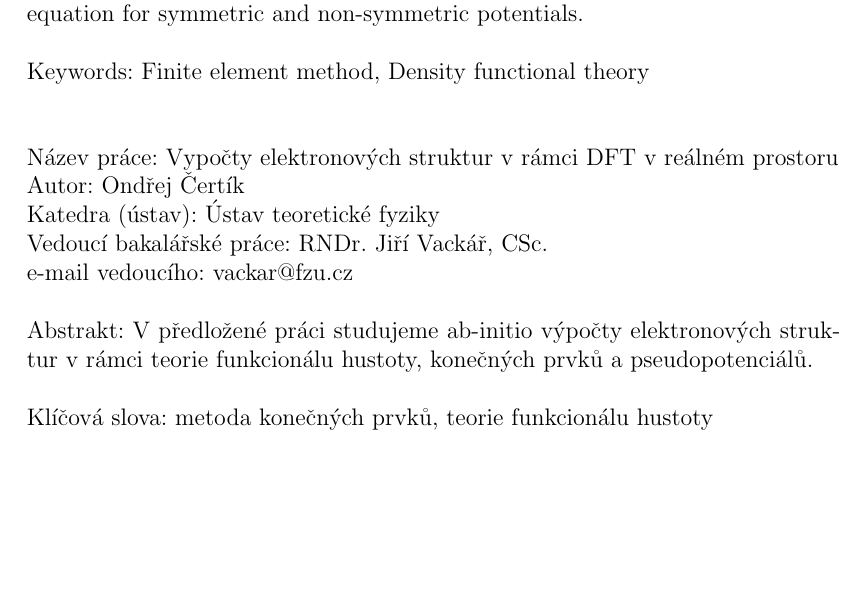
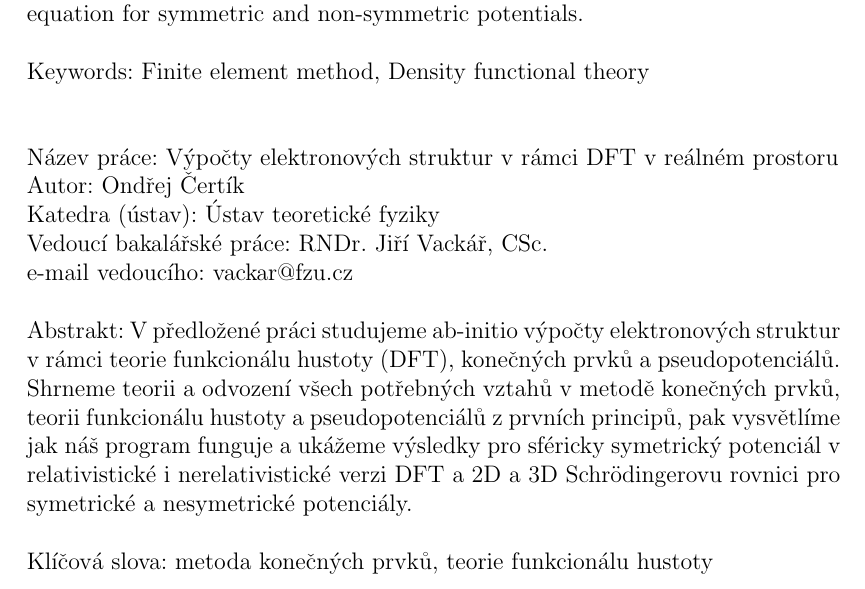
Before and after one commit to certik/master, a LaTeX thesis (master.tex): part of page 3 of 87, cut so that both start at the same text, the shorter picture padded with empty space. Compiled offline with pdfLaTeX.

Commit message:
Czech abstract fixed.

```diff
--- a/master.tex
+++ b/master.tex
@@ -126,15 +126,19 @@ potentials. \\
 \vspace{10mm}
 
 \noindent
-Název práce: Vypočty elektronových struktur v rámci DFT v reálném prostoru\\
+Název práce: Výpočty elektronových struktur v rámci DFT v reálném prostoru\\
 Autor: Ondřej Čertík\\
 Katedra (ústav): Ústav teoretické fyziky\\
 Vedoucí bakalářské práce: RNDr. Jiří Vackář, CSc.\\
 e-mail vedoucího: vackar@fzu.cz\\
 
 \noindent Abstrakt:  V předložené práci studujeme ab-initio výpočty
-elektronových struktur v rámci teorie funkcionálu hustoty, konečných prvků a
-pseudopotenciálů. \\
+elektronových struktur v rámci teorie funkcionálu hustoty (DFT), konečných
+prvků a pseudopotenciálů. Shrneme teorii a odvození všech potřebných vztahů v
+metodě konečných prvků, teorii funkcionálu hustoty a pseudopotenciálů z prvních
+principů, pak vysvětlíme jak náš program funguje a ukážeme výsledky pro
+sféricky symetrický potenciál v relativistické i nerelativistické verzi DFT a
+2D a 3D Schrödingerovu rovnici pro symetrické a nesymetrické potenciály. \\
 
 \noindent Klíčová slova: metoda konečných prvků, teorie funkcionálu hustoty
 
```
